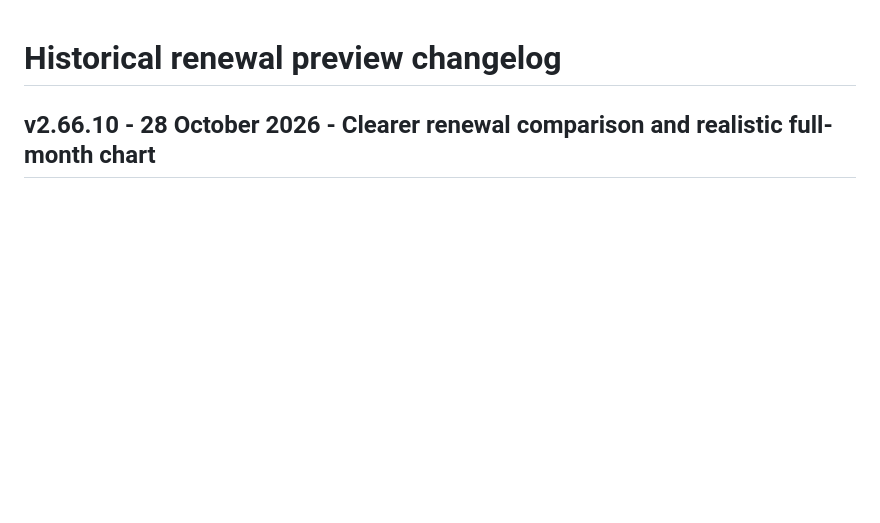
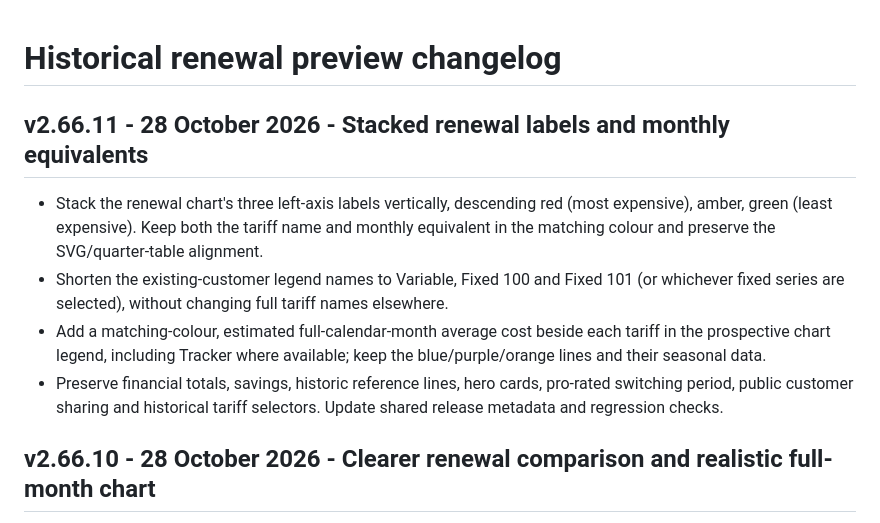
Before and after one commit to aqcroft/ShouldIFix, a Markdown page: HISTORICAL_RENEWAL_CHANGELOG.md, the part around the change. GitHub-like rendering; blank space fills up the shorter version.

Commit message:
docs: record stacked red amber green keys and prospective monthly equivalents

```diff
--- a/HISTORICAL_RENEWAL_CHANGELOG.md
+++ b/HISTORICAL_RENEWAL_CHANGELOG.md
@@ -1,4 +1,10 @@
 # Historical renewal preview changelog
+
+## v2.66.11 - 28 October 2026 - Stacked renewal labels and monthly equivalents
+- Stack the renewal chart's three left-axis labels vertically, descending red (most expensive), amber, green (least expensive). Keep both the tariff name and monthly equivalent in the matching colour and preserve the SVG/quarter-table alignment.
+- Shorten the existing-customer legend names to Variable, Fixed 100 and Fixed 101 (or whichever fixed series are selected), without changing full tariff names elsewhere.
+- Add a matching-colour, estimated full-calendar-month average cost beside each tariff in the prospective chart legend, including Tracker where available; keep the blue/purple/orange lines and their seasonal data.
+- Preserve financial totals, savings, historic reference lines, hero cards, pro-rated switching period, public customer sharing and historical tariff selectors. Update shared release metadata and regression checks.
 
 ## v2.66.10 - 28 October 2026 - Clearer renewal comparison and realistic full-month chart
 - Dock the three fully vertical, cost-ranked tariff labels inside the existing left axis gutter, recovering the chart width and preserving exact chart/quarter alignment.
```
